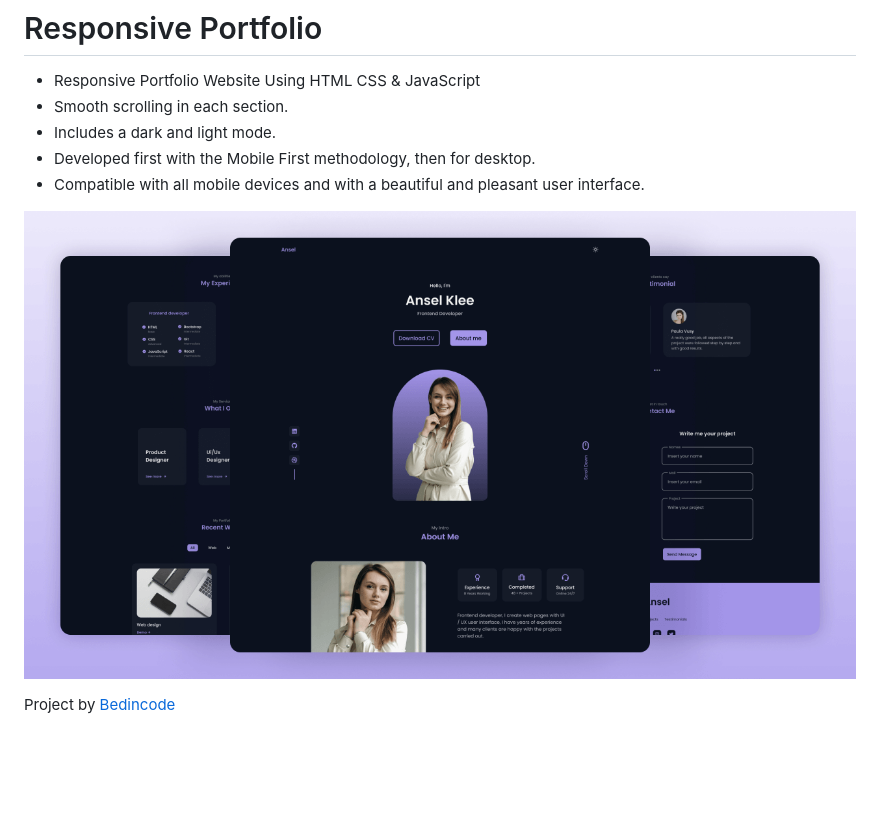
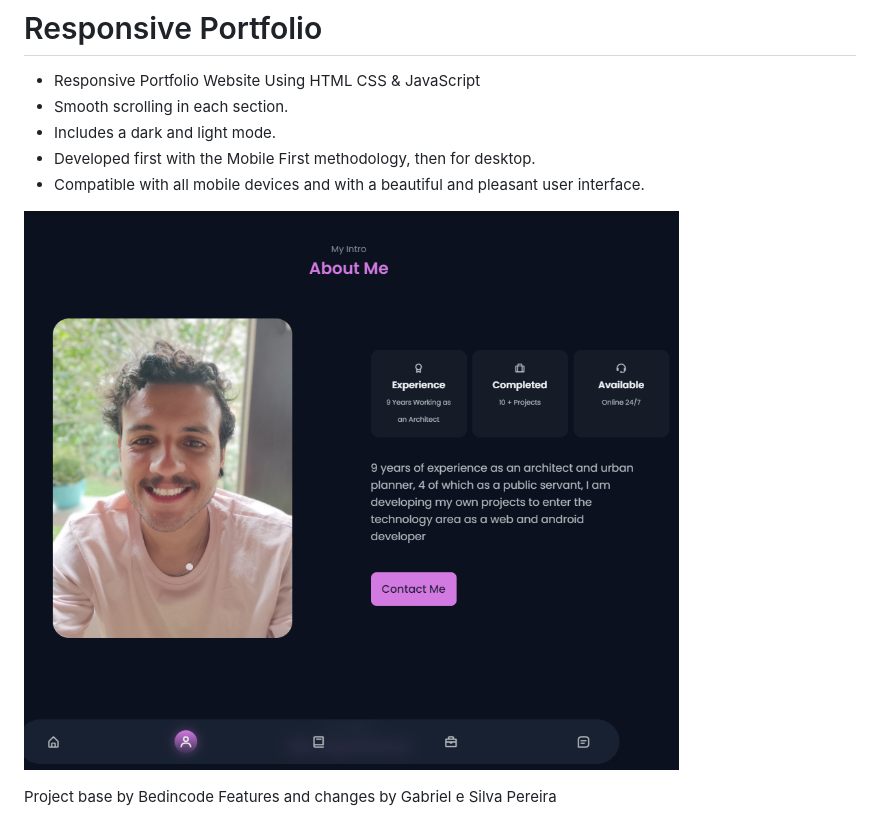
Before and after one commit to arqgasp/My-Portfolio, a Markdown page: README.md, the part around the change. Drawn GitHub-style; pictures changed too: preview.png; blank space fills up the shorter version.

```diff
--- a/README.md
+++ b/README.md
@@ -6,8 +6,7 @@
 - Developed first with the Mobile First methodology, then for desktop.
 - Compatible with all mobile devices and with a beautiful and pleasant user interface.
 
-
-
 ![preview img](/preview.png)
 
-Project by [Bedincode](https://youtu.be/oy8dSsK57Ps)
+Project base by Bedincode
+Features and changes by Gabriel e Silva Pereira
```
Also changed, not shown: assets/img/work1.png (added), assets/img/work4.png (added), 3 other files.
